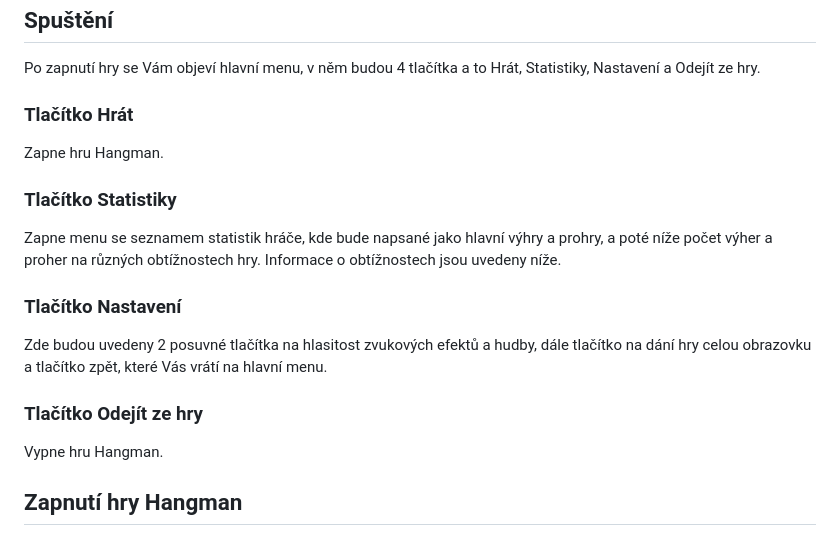
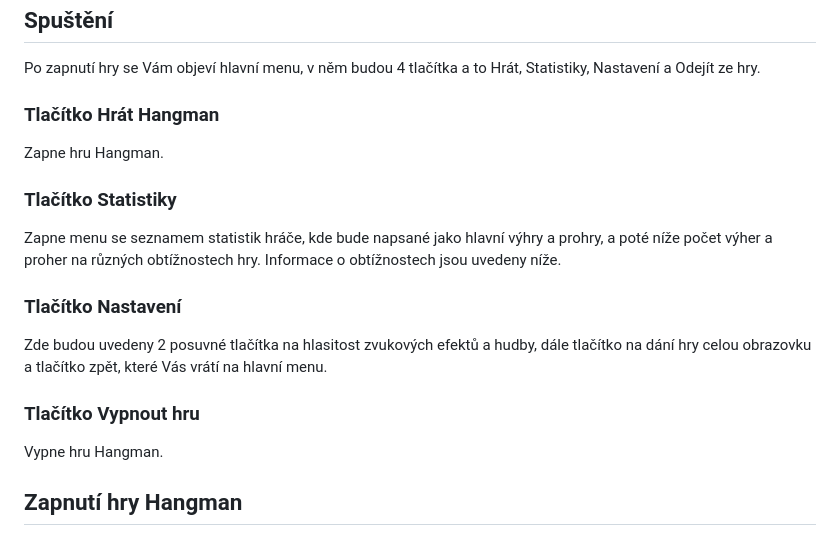
Before and after one commit to ItsV3nom/Projekt-Programov-n-, a Markdown page: README.md, the part around the change. GitHub-like rendering.

```diff
--- a/README.md
+++ b/README.md
@@ -11,7 +11,7 @@ slovo do určitého počtu pokusů, tak prohrajete.
 ## Spuštění
 Po zapnutí hry se Vám objeví hlavní menu, v něm budou 4 tlačítka a to Hrát, Statistiky, Nastavení a Odejít ze hry.
 
-### Tlačítko Hrát
+### Tlačítko Hrát Hangman
 Zapne hru Hangman.
 
 ### Tlačítko Statistiky
@@ -21,7 +21,7 @@ Informace o obtížnostech jsou uvedeny níže.
 ### Tlačítko Nastavení
 Zde budou uvedeny 2 posuvné tlačítka na hlasitost zvukových efektů a hudby, dále tlačítko na dání hry celou obrazovku a tlačítko zpět, které Vás vrátí na hlavní menu.
 
-### Tlačítko Odejít ze hry
+### Tlačítko Vypnout hru
 Vypne hru Hangman.
 
 ## Zapnutí hry Hangman
```
